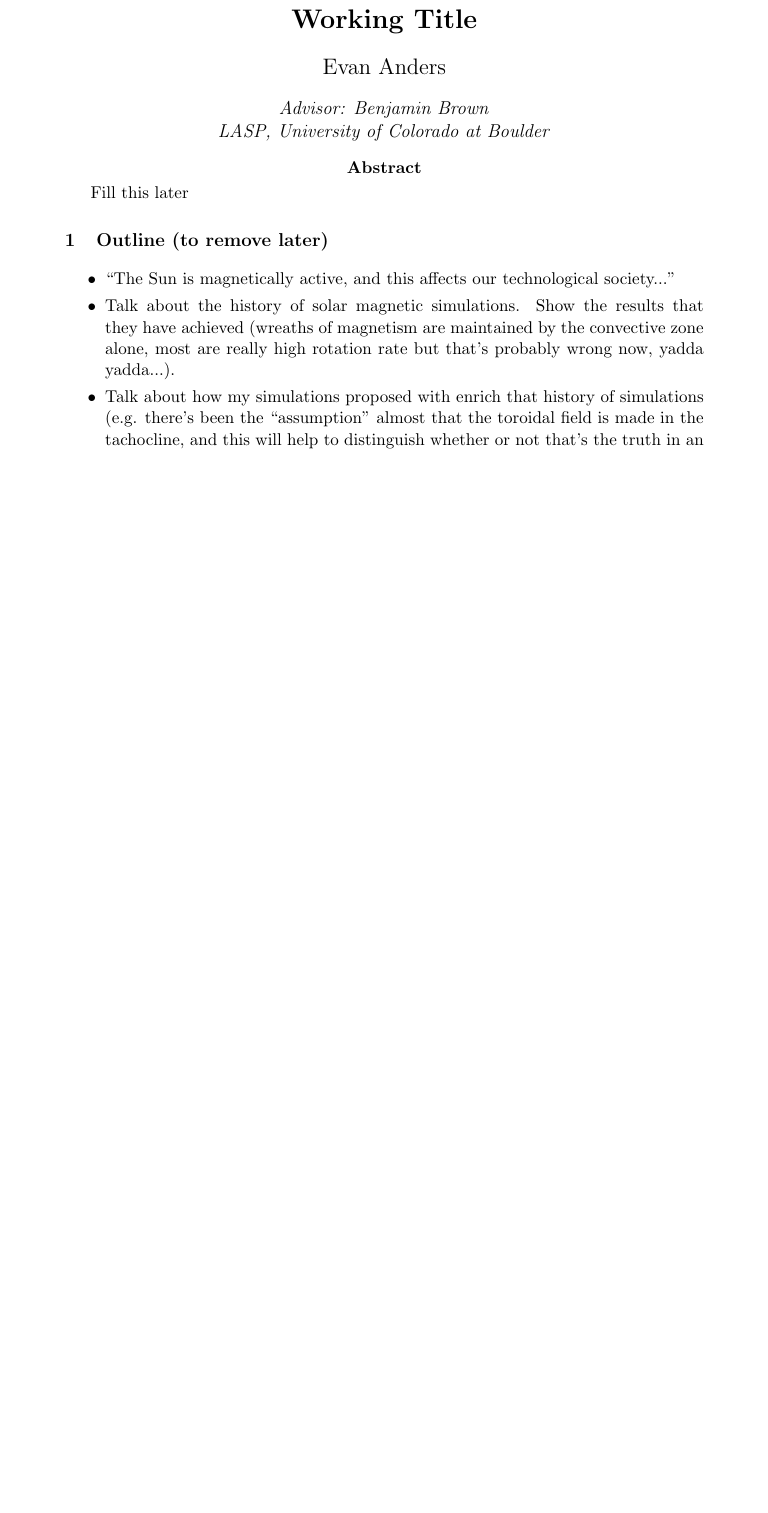
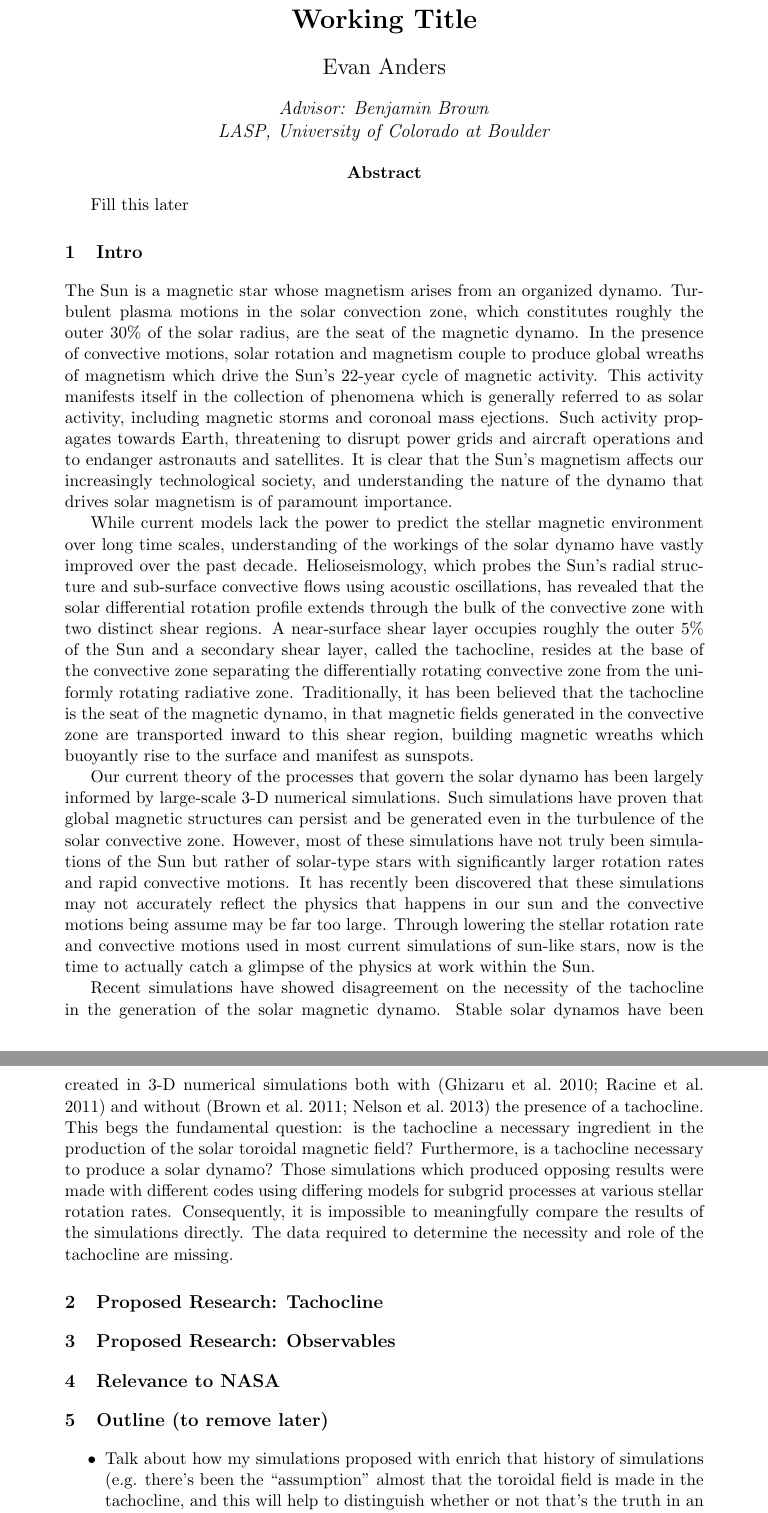
Before and after one commit to evanhanders/nessf2015_anders, a LaTeX document (proposal/proposal_nessf2015_EvanAnders.tex): part of the page before the commit and two parts of pages 1 and 2 of 2 after it, the two joined at a grey line, cut so that both start at the same text, the shorter picture padded with empty space. Compiled offline with pdfLaTeX; a missing bibliography style is replaced by a similar one.

Commit message:
added intro

```diff
--- a/proposal/proposal_nessf2015_EvanAnders.tex
+++ b/proposal/proposal_nessf2015_EvanAnders.tex
@@ -13,9 +13,8 @@
 \pagestyle{fancy}
 \fancyhf{} % sets both header and footer to nothing
 \renewcommand{\headrulewidth}{0pt}
-\lfoot{Research Proposal}
 \cfoot{\thepage}
-\rfoot{Evan Anders, NASA NESSF}
+\rfoot{Evan Anders, NASA NESSF 2015}
 
 
 
@@ -35,14 +34,79 @@
 \abstract{Fill this later}
 
 
+
+\section{Intro}
+The Sun is a magnetic star whose magnetism arises from an organized dynamo.
+Turbulent plasma
+motions in the solar convection zone, which constitutes roughly the outer 30\%
+of the solar radius, are the seat of the magnetic dynamo.  In the presence of
+convective motions, solar rotation and magnetism couple to produce global
+wreaths of magnetism which drive the Sun's 22-year cycle of magnetic activity.
+This activity manifests itself in the collection of phenomena which is generally
+referred to as solar activity, including magnetic storms and coronoal mass
+ejections.  Such activity propagates towards Earth, threatening to disrupt power
+grids and aircraft operations and to endanger astronauts and satellites.  It is
+clear that the Sun's magnetism affects our increasingly technological society,
+and understanding the nature of the dynamo that drives solar magnetism is of
+paramount importance.
+
+While current models lack the power to predict the stellar magnetic environment
+over long time scales, understanding of the workings of the solar dynamo have
+vastly improved over the past decade.  Helioseismology, which probes the Sun's
+radial structure and sub-surface convective flows using acoustic oscillations,
+has revealed that the solar differential rotation profile extends through the
+bulk of the convective zone with two distinct shear regions.  A near-surface
+shear layer occupies roughly the outer 5\% of the Sun and a secondary shear
+layer, called the tachocline, resides at the base of the convective zone
+separating the differentially rotating convective zone from the uniformly
+rotating radiative zone.  Traditionally, it has been believed that the
+tachocline is the seat of the magnetic dynamo, in that magnetic fields generated
+in the convective zone are transported inward to this shear region, building
+magnetic wreaths which buoyantly rise to the surface and manifest as sunspots.
+
+Our current theory of the processes that govern the solar dynamo has been
+largely informed by large-scale 3-D numerical simulations.  Such simulations
+have proven that global magnetic structures can persist and be generated
+even in the turbulence of the solar convective zone.  However, most of these
+simulations have not truly been simulations of the Sun but rather of solar-type
+stars with significantly larger rotation rates and rapid convective motions.
+It has recently been discovered
+that these simulations may not accurately reflect the physics that happens
+in our sun and the convective motions being assume may be far too large.
+Through lowering the stellar rotation rate and convective motions used in
+most current simulations of sun-like stars, now is the time to actually catch
+a glimpse of the physics at work within the Sun.
+
+Recent simulations have showed disagreement on the necessity of the tachocline
+in the generation of the solar magnetic dynamo.  Stable solar dynamos have been
+created in 3-D numerical simulations both with
+(\citealt{ghizaru2010, racine2011})
+and without (\citealt{brown2011, nelson2013}) the presence of a tachocline. This
+begs the fundamental question: is the tachocline a necessary ingredient in the
+production of the solar toroidal magnetic field?  Furthermore, is a tachocline
+necessary to produce a solar dynamo?  Those simulations which produced opposing
+results were made with different codes using differing models for subgrid
+processes at various stellar rotation rates.  Consequently, it is impossible to
+meaningfully compare the results of the simulations directly.  The data required
+to determine the necessity and role of the tachocline are missing.
+
+\section{Proposed Research: Tachocline}
+
+
+
+
+
+
+\section{Proposed Research: Observables}
+
+
+
+
+\section{Relevance to NASA}
+
+
 \section{Outline (to remove later)}
 \begin{itemize}
-\item ``The Sun is magnetically active, and this affects our technological
-	society..."
-\item Talk about the history of solar magnetic simulations.  Show the results that
-	they have achieved (wreaths of magnetism are maintained by the convective
-	zone alone, most are really high rotation rate but that's probably
-	wrong now, yadda yadda...).
 \item Talk about how my simulations proposed with enrich that history of
         simulations (e.g. there's been the ``assumption'' almost that the
         toroidal field is made in the tachocline, and this will help to distinguish
```
Also changed, not shown: proposal/proposal_nessf2015_EvanAnders.pdf, proposal/proposal_nessf2015_EvanAnders.tex (6 more changed lines). Lines whose indentation alone changed are shown as unchanged.
